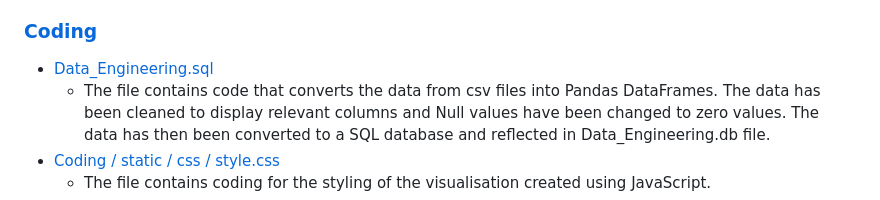
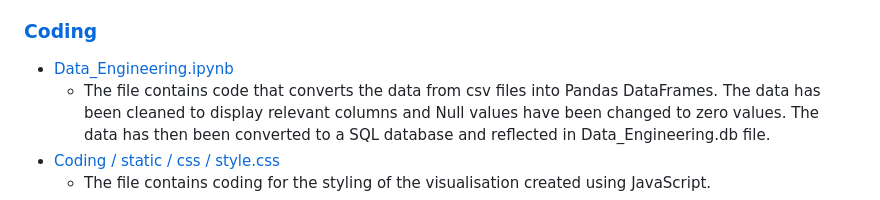
Before and after one commit to JulianRavelo/project-3, a Markdown page: README.md, the part around the change. GitHub-like rendering.

```diff
--- a/README.md
+++ b/README.md
@@ -40,7 +40,7 @@ All links in this section take you directly to the file in the repository.
     - The file contains HTML documentation to display the visualisations created in other files.
 
 ### [Coding](coding)
-- [Data_Engineering.sql](Coding/Data_Engineering.sql)
+- [Data_Engineering.ipynb](Coding/Data_Engineering.ipynb)
     - The file contains code that converts the data from csv files into Pandas DataFrames. The data has been cleaned to display relevant columns and Null values have been changed to zero values. The data has then been converted to a SQL database and reflected in Data_Engineering.db file.
 - [Coding / static / css / style.css](Coding/static/css/style.css)
     - The file contains coding for the styling of the visualisation created using JavaScript.
```
